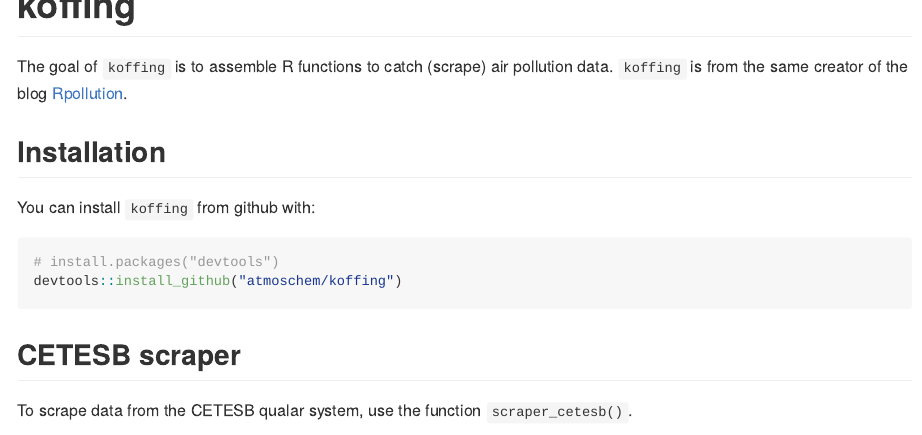
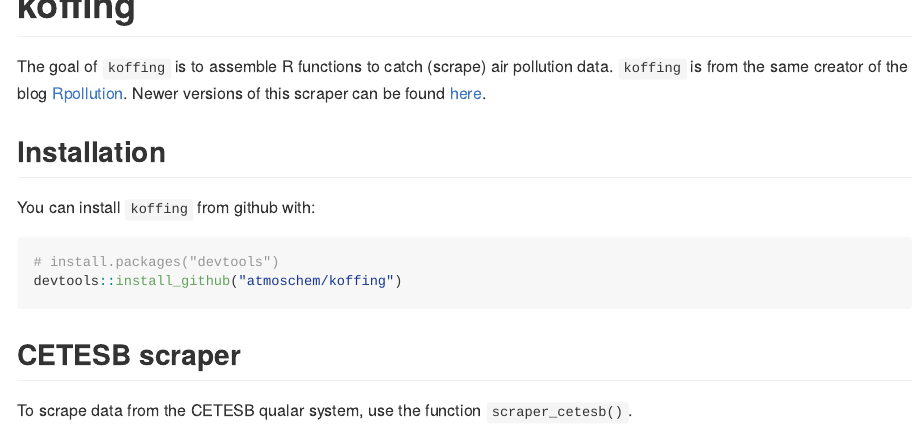
Before and after one commit to atmoschem/koffing, an R Markdown document (README.Rmd): the page in a window 1100 px wide, from its top. The pictures show the output file README.md that the author committed with the source, drawn offline in the style of GitHub.

Commit message:
adding info in readme

```diff
--- a/README.Rmd
+++ b/README.Rmd
@@ -12,7 +12,7 @@
 
 # koffing <img src="man/figures/logo.png" align="right" width = "15%">
 
-The goal of `koffing` is to assemble R functions to catch (scrape) air pollution data. `koffing` is from the same creator of the blog [Rpollution](https://rpollution.com).
+The goal of `koffing` is to assemble R functions to catch (scrape) air pollution data. `koffing` is from the same creator of the blog [Rpollution](https://rpollution.com). Newer versions of this scraper can be found [here](https://github.com/williamorim/rpollution).
 
 ## Installation
 
```
Also changed, not shown: README.md.
